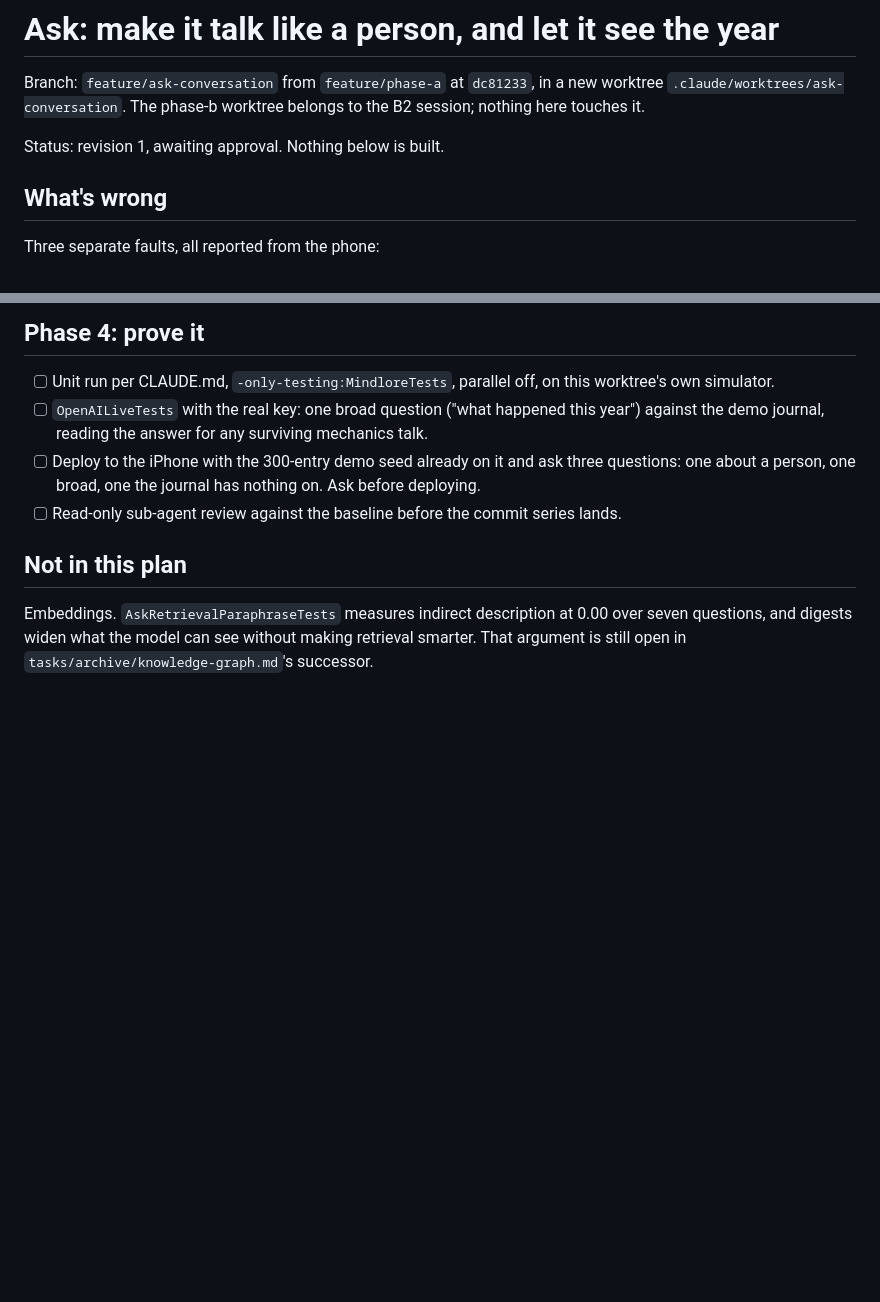
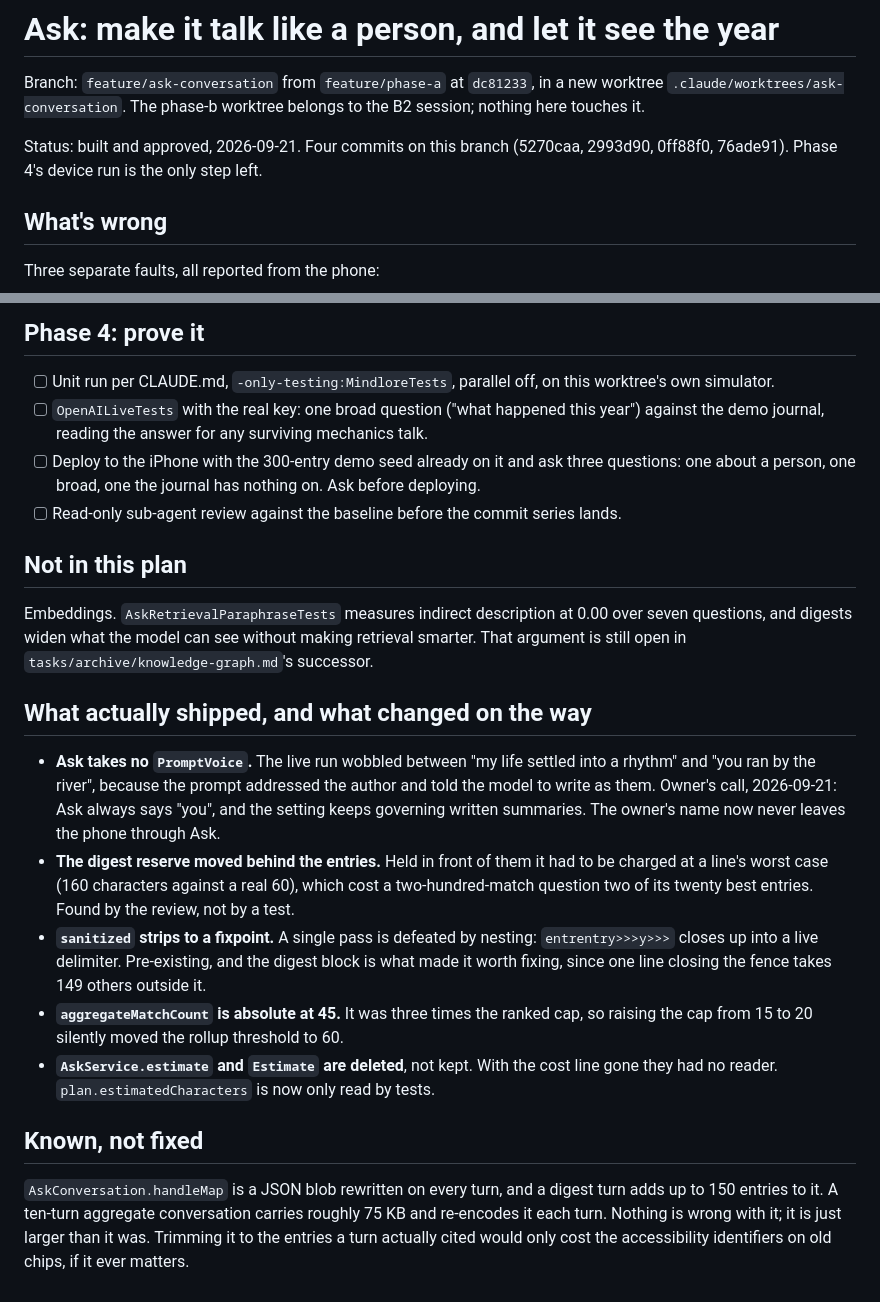
Before and after one commit to natefikru/Mindlore, a Markdown page: tasks/ask-conversation.md, 2 parts joined by grey strips. GitHub-like rendering; blank space fills up the shorter version.

Commit message:
Ask plan: what shipped, and the two things left

```diff
--- a/tasks/ask-conversation.md
+++ b/tasks/ask-conversation.md
@@ -4,7 +4,8 @@ Branch: `feature/ask-conversation` from `feature/phase-a` at `dc81233`, in a new
 `.claude/worktrees/ask-conversation`. The phase-b worktree belongs to the B2 session; nothing here
 touches it.
 
-Status: revision 1, awaiting approval. Nothing below is built.
+Status: built and approved, 2026-09-21. Four commits on this branch (5270caa, 2993d90, 0ff88f0,
+76ade91). Phase 4's device run is the only step left.
 
 ## What's wrong
 
@@ -124,3 +125,27 @@ what makes a year answerable at a price worth paying.
 Embeddings. `AskRetrievalParaphraseTests` measures indirect description at 0.00 over seven
 questions, and digests widen what the model can see without making retrieval smarter. That argument
 is still open in `tasks/archive/knowledge-graph.md`'s successor.
+
+## What actually shipped, and what changed on the way
+
+- **Ask takes no `PromptVoice`.** The live run wobbled between "my life settled into a rhythm" and
+  "you ran by the river", because the prompt addressed the author and told the model to write as
+  them. Owner's call, 2026-09-21: Ask always says "you", and the setting keeps governing written
+  summaries. The owner's name now never leaves the phone through Ask.
+- **The digest reserve moved behind the entries.** Held in front of them it had to be charged at a
+  line's worst case (160 characters against a real 60), which cost a two-hundred-match question two
+  of its twenty best entries. Found by the review, not by a test.
+- **`sanitized` strips to a fixpoint.** A single pass is defeated by nesting: `entrentry>>>y>>>`
+  closes up into a live delimiter. Pre-existing, and the digest block is what made it worth fixing,
+  since one line closing the fence takes 149 others outside it.
+- **`aggregateMatchCount` is absolute at 45.** It was three times the ranked cap, so raising the cap
+  from 15 to 20 silently moved the rollup threshold to 60.
+- **`AskService.estimate` and `Estimate` are deleted**, not kept. With the cost line gone they had no
+  reader. `plan.estimatedCharacters` is now only read by tests.
+
+## Known, not fixed
+
+`AskConversation.handleMap` is a JSON blob rewritten on every turn, and a digest turn adds up to 150
+entries to it. A ten-turn aggregate conversation carries roughly 75 KB and re-encodes it each turn.
+Nothing is wrong with it; it is just larger than it was. Trimming it to the entries a turn actually
+cited would only cost the accessibility identifiers on old chips, if it ever matters.
```
